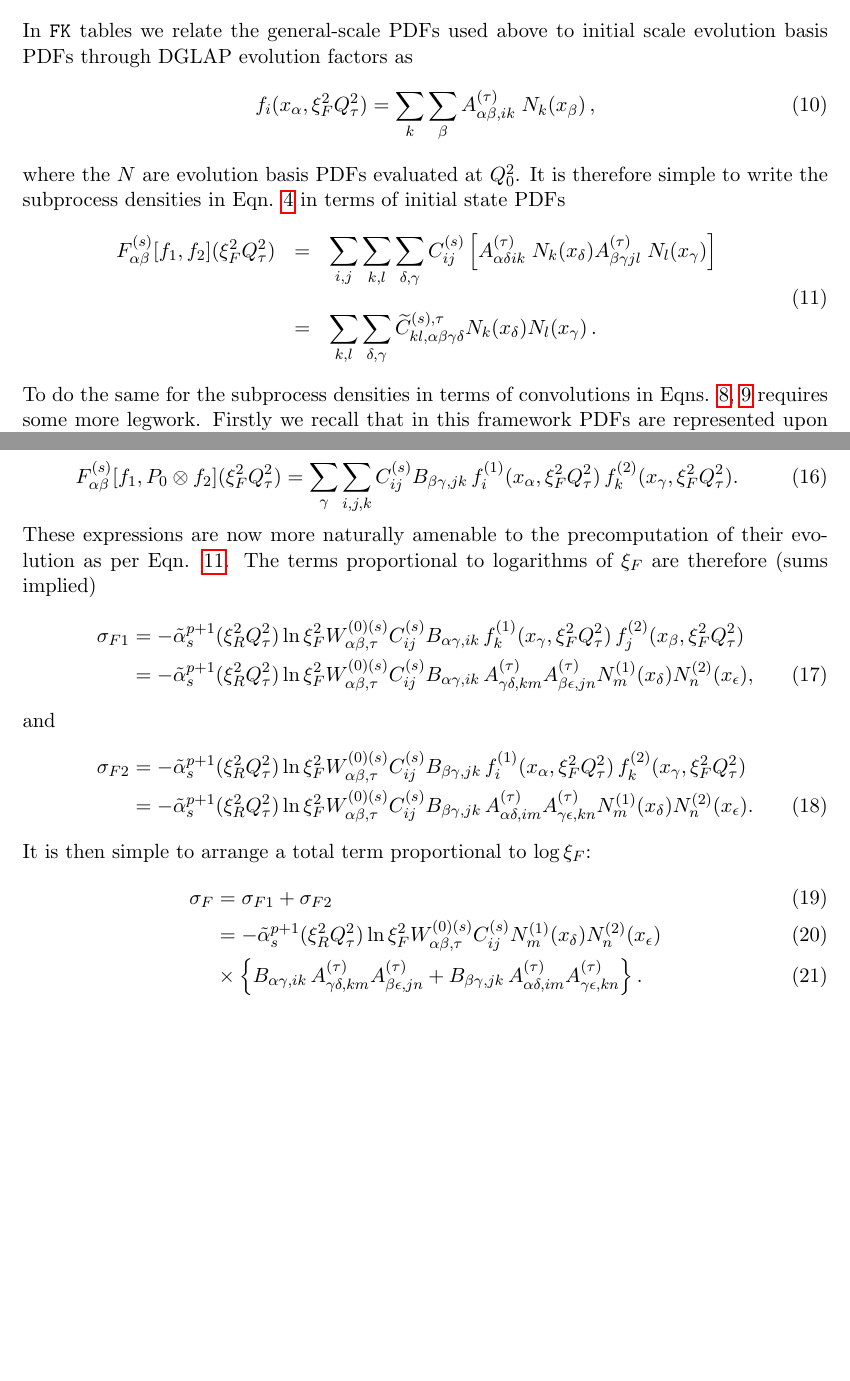
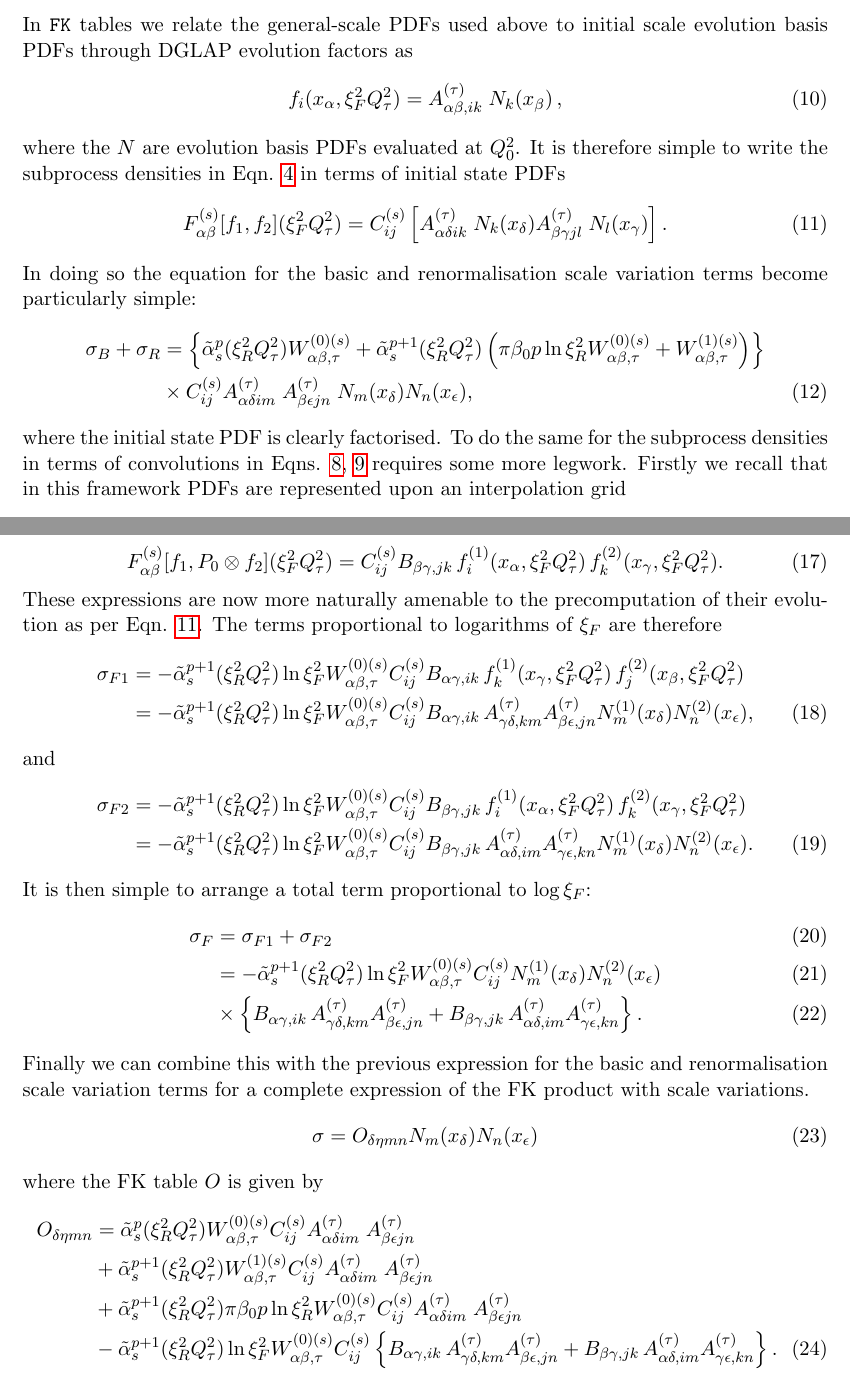
Before and after one commit to NNPDF/apfelcomb, a LaTeX document (doc/scalevariations.tex): two parts of pages 2 and 3 of 3, joined at a grey line, cut so that both start at the same text, the shorter picture padded with empty space. Compiled offline with pdfLaTeX.

Commit message:
complete scale variations doc

```diff
--- a/doc/scalevariations.tex
+++ b/doc/scalevariations.tex
@@ -117,26 +117,30 @@ Here the parton subprocesses are calculated using one PDF and one convolution of
 \section{Interpolated procedure for factorisation scale variations}
 In {\tt FK} tables we relate the general-scale PDFs used above to initial scale evolution basis PDFs through DGLAP evolution factors as
 \begin{equation}\label{eq:fastPDFfinal_recalled}
-  f_i(x_{\alpha},\xi_F^2Q^2_\tau) = \sum_{k}
-  \sum_\beta A^{(\tau)}_{\alpha\beta, ik}\;
+  f_i(x_{\alpha},\xi_F^2Q^2_\tau) =
+  A^{(\tau)}_{\alpha\beta, ik}\;
   N_k(x_\beta)\,,
 \end{equation}
 where the $N$ are evolution basis PDFs evaluated at $Q_0^2$. It is therefore simple to write the subprocess densities in Eqn. \ref{eq:basicsubproc} in terms of initial state PDFs
-\begin{equation}\label{eq:FK1}
-\begin{array}{rcl}
-F^{(s)}_{\alpha\beta}[f_1, f_2](\xi_F^2Q^2_\tau) &=&  \displaystyle \sum_{i,j} \sum_{k,l}
-                               \sum_{\delta,\gamma} C^{(s)}_{ij}
+\be
+F^{(s)}_{\alpha\beta}[f_1, f_2](\xi_F^2Q^2_\tau) =  \displaystyle
+                               C^{(s)}_{ij}
                                \left[  A^{(\tau)}_{\alpha\delta ik}\;
                                N_k(x_\delta) A^{(\tau)}_{\beta\gamma
-                               jl}\; N_l(x_\gamma) \right]\;\;\;
-  \\
-\\
-&=& \displaystyle \sum_{k,l}\sum_{\delta,\gamma}
-\widetilde{C}^{(s),\tau}_{kl,\alpha\beta\gamma\delta}
-N_k(x_\delta) N_l(x_\gamma)\,.
-\end{array}
-\end{equation}
+                               jl}\; N_l(x_\gamma) \right].
+ \label{eq:FK1}
+\ee
+In doing so the equation for the basic and renormalisation scale variation terms become particularly simple:
+ \begin{align}
+ \sigma_B + \sigma_R &=  \left\{  \tilde{\alpha}_s^{p}(\xi_R^2Q^2_\tau)W_{\alpha\beta,\tau}^{(0)(s)} + \tilde{\alpha}_s^{p+1}(\xi_R^2Q^2_\tau)
+      \left( \pi  \beta_0 p \ln \xi_R^2 W_{\alpha\beta,\tau}^{(0)(s)} + W_{\alpha\beta,\tau}^{(1)(s)} \right) \right\} \nonumber \\
+     &
+     \times C^{(s)}_{ij}
+                A^{(\tau)}_{\alpha\delta im}\;
+                A^{(\tau)}_{\beta\epsilon jn}\;  N_m(x_\delta)N_n(x_\epsilon),
+\end{align}
+where the initial state PDF is clearly factorised.
 To do the same for the subprocess densities in terms of convolutions in Eqns. \ref{eq:convsubprocess1}, \ref{eq:convsubprocess2} requires some more legwork.
 Firstly we recall that in this framework PDFs are represented upon an interpolation grid
-\be f_i(x,Q_\tau^2) \simeq \sum_\gamma^{N_x} f_i(x_\gamma, Q_\tau^2)\mathcal{I}^{(\gamma)}(x).\ee
+\be f_i(x,Q_\tau^2) \simeq f_i(x_\gamma, Q_\tau^2)\mathcal{I}^{(\gamma)}(x).\ee
 Therefore we can write the convolutions in Eqns. \ref{eq:convsubprocess1}, \ref{eq:convsubprocess2} as
@@ -149,7 +153,7 @@ Therefore with Eqn. \ref{eq:deconvolute} we can place the subprocess densities i
  f_k^{(1)}(x_\gamma, \xi_F^2Q_\tau^2)\, f_j^{(2)}(x_{\beta},\xi_F^2Q^2_\tau), \ee
-\be \label{eq:deconvsubprocess1} F^{(s)}_{\alpha\beta}[f_1, P_0\otimes f_2](\xi_F^2{Q^2_\tau})=\sum_\gamma \sum_{i,j,k} C^{(s)}_{ij} B_{\beta\gamma, jk} \,
+\be \label{eq:deconvsubprocess1} F^{(s)}_{\alpha\beta}[f_1, P_0\otimes f_2](\xi_F^2{Q^2_\tau})= C^{(s)}_{ij} B_{\beta\gamma, jk} \,
  f_i^{(1)}(x_\alpha, \xi_F^2Q_\tau^2)\, f_k^{(2)}(x_{\gamma},\xi_F^2Q^2_\tau). \ee
- These expressions are now more naturally amenable to the precomputation of their evolution as per Eqn. \ref{eq:FK1}. The terms proportional to logarithms of $\xi_F$ are therefore (sums implied)
+ These expressions are now more naturally amenable to the precomputation of their evolution as per Eqn. \ref{eq:FK1}. The terms proportional to logarithms of $\xi_F$ are therefore
  \begin{align}
 \sigma_{F1} &=
 -\tilde{\alpha}_s^{p+1}(\xi_R^2Q^2_\tau)
@@ -181,5 +185,15 @@ It is then simple to arrange a total term proportional to $\log \xi_F$:
 A^{(\tau)}_{\gamma\delta, km} A^{(\tau)}_{\beta\epsilon, jn} +  B_{\beta\gamma, jk} \,
 A^{(\tau)}_{\alpha\delta, im} A^{(\tau)}_{\gamma\epsilon, kn}  \right\}.
 \end{align}
+Finally we can combine this with the previous expression for the basic and renormalisation scale variation terms for a complete expression of the FK product with scale variations.
+\be \sigma = O_{\delta\eta m n} N_m(x_\delta)N_n(x_\epsilon)\ee
+where the FK table $O$ is given by
+ \begin{align}
+ O_{\delta\eta m n} &=    \tilde{\alpha}_s^{p}(\xi_R^2Q^2_\tau)W_{\alpha\beta,\tau}^{(0)(s)} C^{(s)}_{ij} A^{(\tau)}_{\alpha\delta im}\; A^{(\tau)}_{\beta\epsilon jn} \nonumber \\
+  & + \tilde{\alpha}_s^{p+1}(\xi_R^2Q^2_\tau) W_{\alpha\beta,\tau}^{(1)(s)} C^{(s)}_{ij} A^{(\tau)}_{\alpha\delta im}\; A^{(\tau)}_{\beta\epsilon jn} \nonumber \\
+  & + \tilde{\alpha}_s^{p+1}(\xi_R^2Q^2_\tau) \pi \beta_0 p \ln \xi_R^2 W_{\alpha\beta,\tau}^{(0)(s)} C^{(s)}_{ij} A^{(\tau)}_{\alpha\delta im}\; A^{(\tau)}_{\beta\epsilon jn} \nonumber \\
+  & - \tilde{\alpha}_s^{p+1}(\xi_R^2Q^2_\tau) \ln \xi_F^2  W_{\alpha\beta,\tau}^{(0)(s)} C^{(s)}_{ij} \left\{ B_{\alpha\gamma, ik} \, A^{(\tau)}_{\gamma\delta, km} A^{(\tau)}_{\beta\epsilon, jn} +  B_{\beta\gamma, jk} \, A^{(\tau)}_{\alpha\delta, im} A^{(\tau)}_{\gamma\epsilon, kn}  \right\}.
+  \end{align}
+
 
 \end{document}
```
Also changed, not shown: doc/scalevariations.tex (12 more changed lines), 3 other files.
